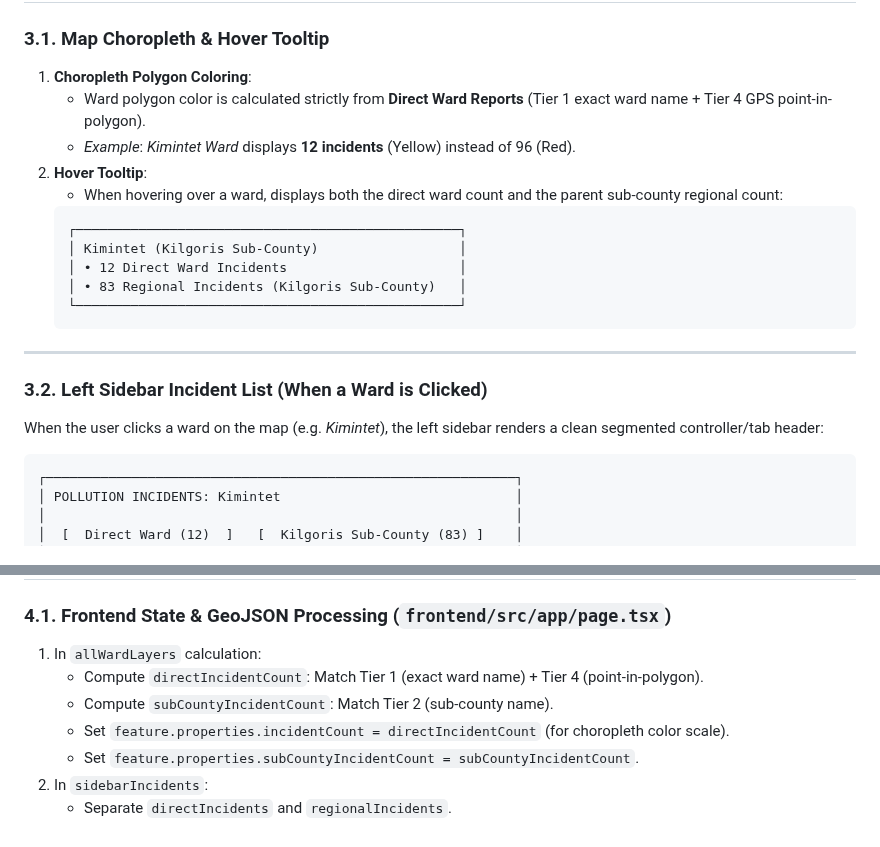
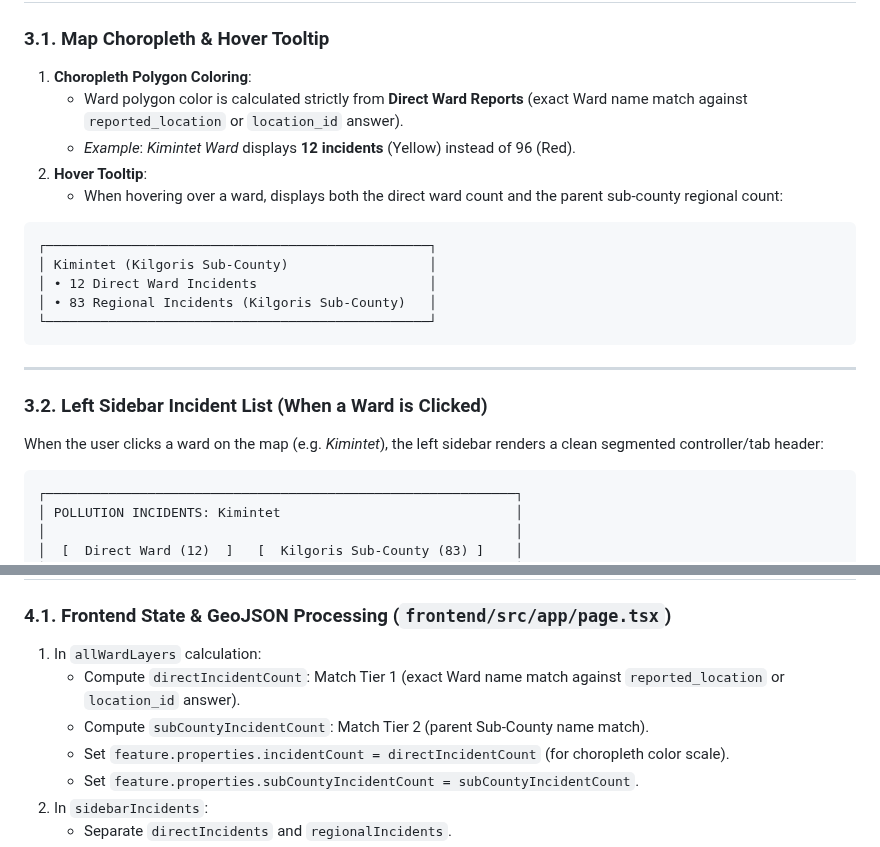
Before and after one commit to akvo/nbd-phase-1, a Markdown page: docs/features/007_hierarchical_ward_subcounty_pollution_reports_spec.md, 2 parts joined by grey strips. Drawn GitHub-style.

Commit message:
[#164] docs(features): clarify name-based matching in hierarchical pollution reports spec

````diff
--- a/docs/features/007_hierarchical_ward_subcounty_pollution_reports_spec.md
+++ b/docs/features/007_hierarchical_ward_subcounty_pollution_reports_spec.md
@@ -54,17 +54,18 @@ graph TD
 ### 3.1. Map Choropleth & Hover Tooltip
 
 1. **Choropleth Polygon Coloring**:
-   - Ward polygon color is calculated strictly from **Direct Ward Reports** (Tier 1 exact ward name + Tier 4 GPS point-in-polygon).
+   - Ward polygon color is calculated strictly from **Direct Ward Reports** (exact Ward name match against `reported_location` or `location_id` answer).
    - _Example_: _Kimintet Ward_ displays **12 incidents** (Yellow) instead of 96 (Red).
 2. **Hover Tooltip**:
    - When hovering over a ward, displays both the direct ward count and the parent sub-county regional count:
-   ```
-   ┌─────────────────────────────────────────────────┐
-   │ Kimintet (Kilgoris Sub-County)                  │
-   │ • 12 Direct Ward Incidents                      │
-   │ • 83 Regional Incidents (Kilgoris Sub-County)   │
-   └─────────────────────────────────────────────────┘
-   ```
+
+```text
+┌─────────────────────────────────────────────────┐
+│ Kimintet (Kilgoris Sub-County)                  │
+│ • 12 Direct Ward Incidents                      │
+│ • 83 Regional Incidents (Kilgoris Sub-County)   │
+└─────────────────────────────────────────────────┘
+```
 
 ---
 
@@ -72,7 +73,7 @@ graph TD
 
 When the user clicks a ward on the map (e.g. _Kimintet_), the left sidebar renders a clean segmented controller/tab header:
 
-```
+```text
 ┌────────────────────────────────────────────────────────────┐
 │ POLLUTION INCIDENTS: Kimintet                              │
 │                                                            │
@@ -110,8 +111,8 @@ Inside the right-side inspection drawer:
 ### 4.1. Frontend State & GeoJSON Processing (`frontend/src/app/page.tsx`)
 
 1. In `allWardLayers` calculation:
-   - Compute `directIncidentCount`: Match Tier 1 (exact ward name) + Tier 4 (point-in-polygon).
-   - Compute `subCountyIncidentCount`: Match Tier 2 (sub-county name).
+   - Compute `directIncidentCount`: Match Tier 1 (exact Ward name match against `reported_location` or `location_id` answer).
+   - Compute `subCountyIncidentCount`: Match Tier 2 (parent Sub-County name match).
    - Set `feature.properties.incidentCount = directIncidentCount` (for choropleth color scale).
    - Set `feature.properties.subCountyIncidentCount = subCountyIncidentCount`.
 2. In `sidebarIncidents`:
````
Also changed, not shown: other parts of docs/features/007_hierarchical_ward_subcounty_pollution_reports_spec.md (+3 -3 lines).
